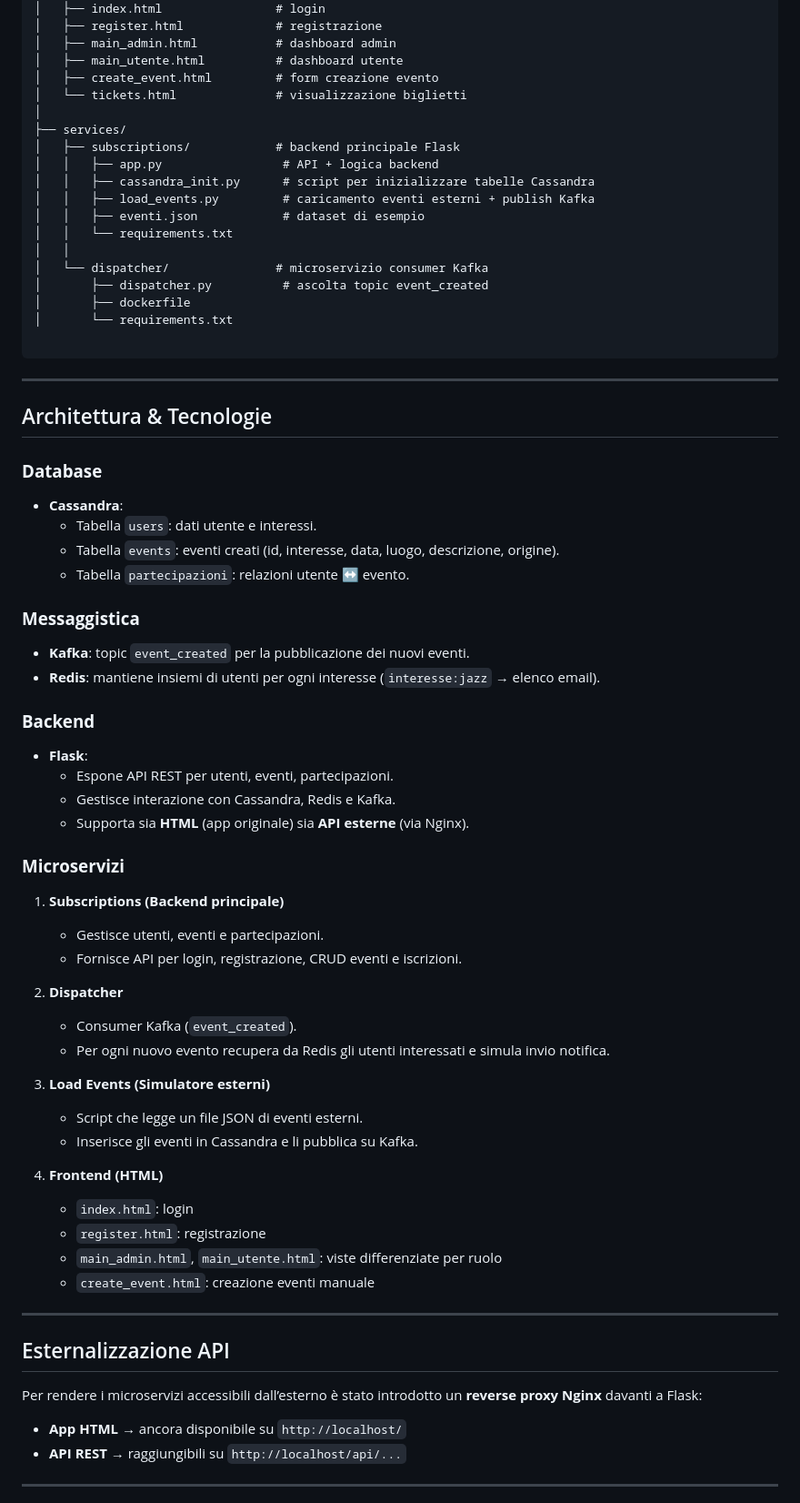
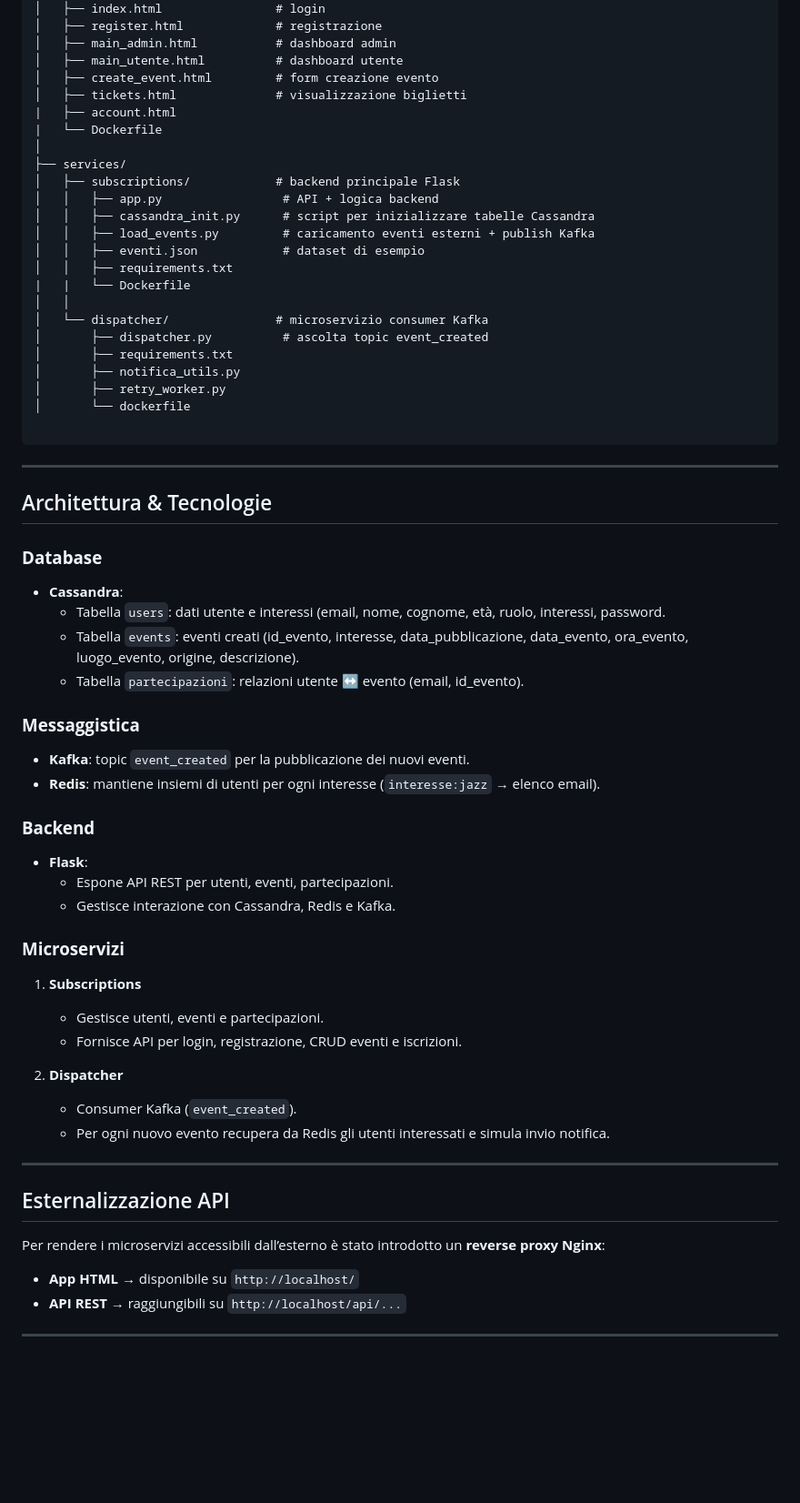
Before and after one commit to Alessiaaleale/Architetture-dei-sistemi-distribuiti, a Markdown page: README.md, the part around the change printed below. Shown: that part at 91% size. Drawn GitHub-style; blank space fills up the shorter version.

````diff
--- a/README.md
+++ b/README.md
@@ -37,7 +37,9 @@ EventAlert/
 │   ├── main_admin.html           # dashboard admin
 │   ├── main_utente.html          # dashboard utente
 │   ├── create_event.html         # form creazione evento
-│   └── tickets.html              # visualizzazione biglietti
+│   ├── tickets.html              # visualizzazione biglietti
+|   ├── account.html
+|   └── Dockerfile
 │
 ├── services/
 │   ├── subscriptions/            # backend principale Flask
@@ -45,12 +47,15 @@ EventAlert/
 │   │   ├── cassandra_init.py      # script per inizializzare tabelle Cassandra
 │   │   ├── load_events.py         # caricamento eventi esterni + publish Kafka
 │   │   ├── eventi.json            # dataset di esempio
-│   │   └── requirements.txt
+│   │   ├── requirements.txt
+|   |   └── Dockerfile
 │   │
 │   └── dispatcher/               # microservizio consumer Kafka
 │       ├── dispatcher.py          # ascolta topic event_created
-│       ├── dockerfile
-│       └── requirements.txt
+│       ├── requirements.txt
+│       ├── notifica_utils.py
+│       ├── retry_worker.py
+│       └── dockerfile
 
 ```
 ---
@@ -59,9 +64,9 @@ EventAlert/
 
 ### **Database**
 - **Cassandra**:
-  - Tabella `users`: dati utente e interessi.
-  - Tabella `events`: eventi creati (id, interesse, data, luogo, descrizione, origine).
-  - Tabella `partecipazioni`: relazioni utente ↔ evento.
+  - Tabella `users`: dati utente e interessi (email, nome, cognome, età, ruolo, interessi, password.
+  - Tabella `events`: eventi creati (id_evento, interesse, data_pubblicazione, data_evento, ora_evento, luogo_evento, origine, descrizione).
+  - Tabella `partecipazioni`: relazioni utente ↔ evento (email, id_evento).
 
 ### **Messaggistica**
 - **Kafka**: topic `event_created` per la pubblicazione dei nuovi eventi.
@@ -71,10 +76,9 @@ EventAlert/
 - **Flask**:
   - Espone API REST per utenti, eventi, partecipazioni.
   - Gestisce interazione con Cassandra, Redis e Kafka.
-  - Supporta sia **HTML** (app originale) sia **API esterne** (via Nginx).
 
 ### **Microservizi**
-1. **Subscriptions (Backend principale)**
+1. **Subscriptions**
    - Gestisce utenti, eventi e partecipazioni.
    - Fornisce API per login, registrazione, CRUD eventi e iscrizioni.
 
@@ -82,23 +86,13 @@ EventAlert/
    - Consumer Kafka (`event_created`).
    - Per ogni nuovo evento recupera da Redis gli utenti interessati e simula invio notifica.
 
-3. **Load Events (Simulatore esterni)**
-   - Script che legge un file JSON di eventi esterni.
-   - Inserisce gli eventi in Cassandra e li pubblica su Kafka.
-
-4. **Frontend (HTML)**
-   - `index.html`: login
-   - `register.html`: registrazione
-   - `main_admin.html`, `main_utente.html`: viste differenziate per ruolo
-   - `create_event.html`: creazione eventi manuale
-
 ---
 
 ##  Esternalizzazione API
 
-Per rendere i microservizi accessibili dall’esterno è stato introdotto un **reverse proxy Nginx** davanti a Flask:
+Per rendere i microservizi accessibili dall’esterno è stato introdotto un **reverse proxy Nginx**:
 
-- **App HTML** → ancora disponibile su `http://localhost/`
+- **App HTML** → disponibile su `http://localhost/`
 - **API REST** → raggiungibili su `http://localhost/api/...`
 
 ---
````
Also changed, not shown: other parts of README.md (+2 -2 lines).
